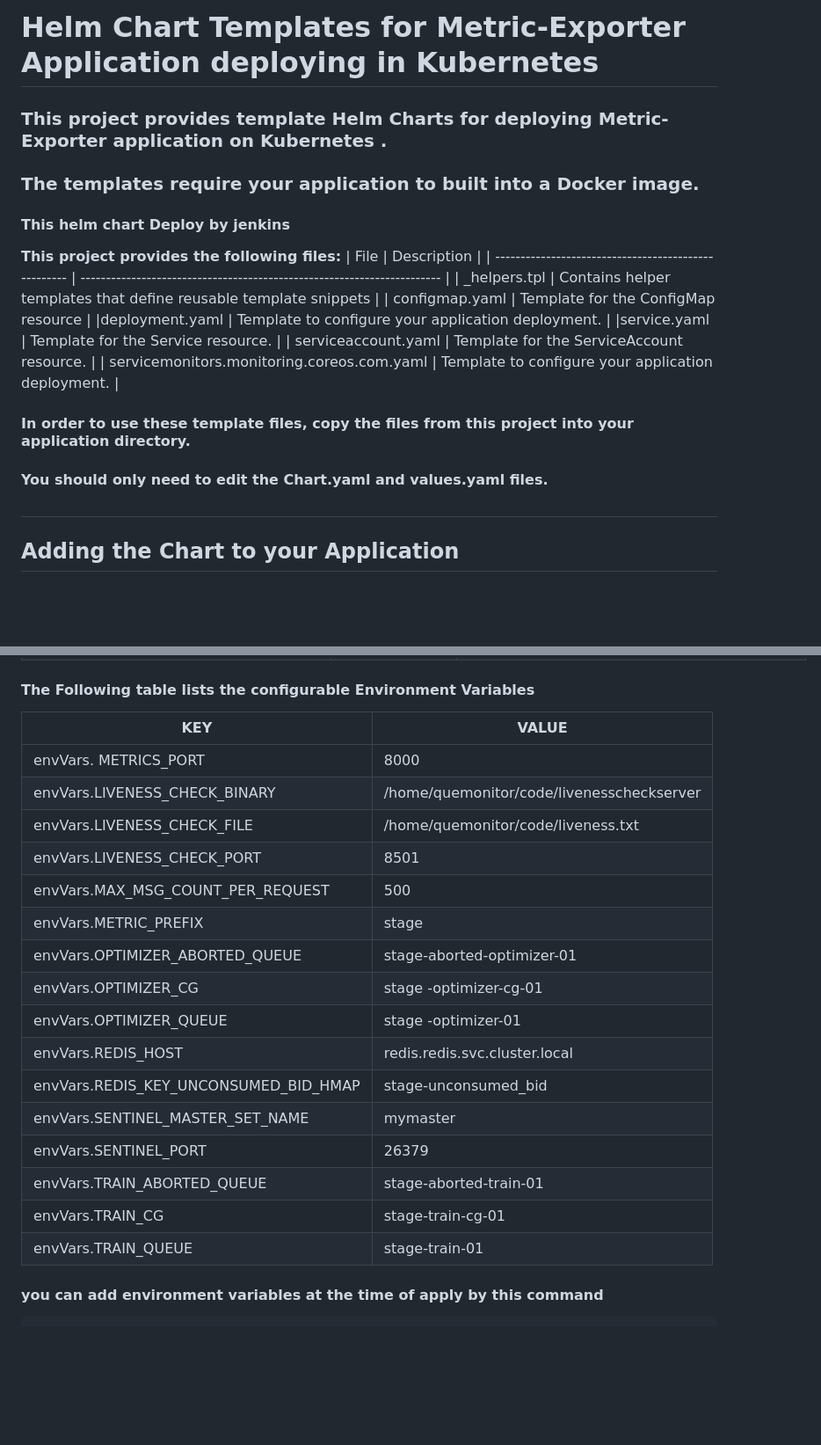
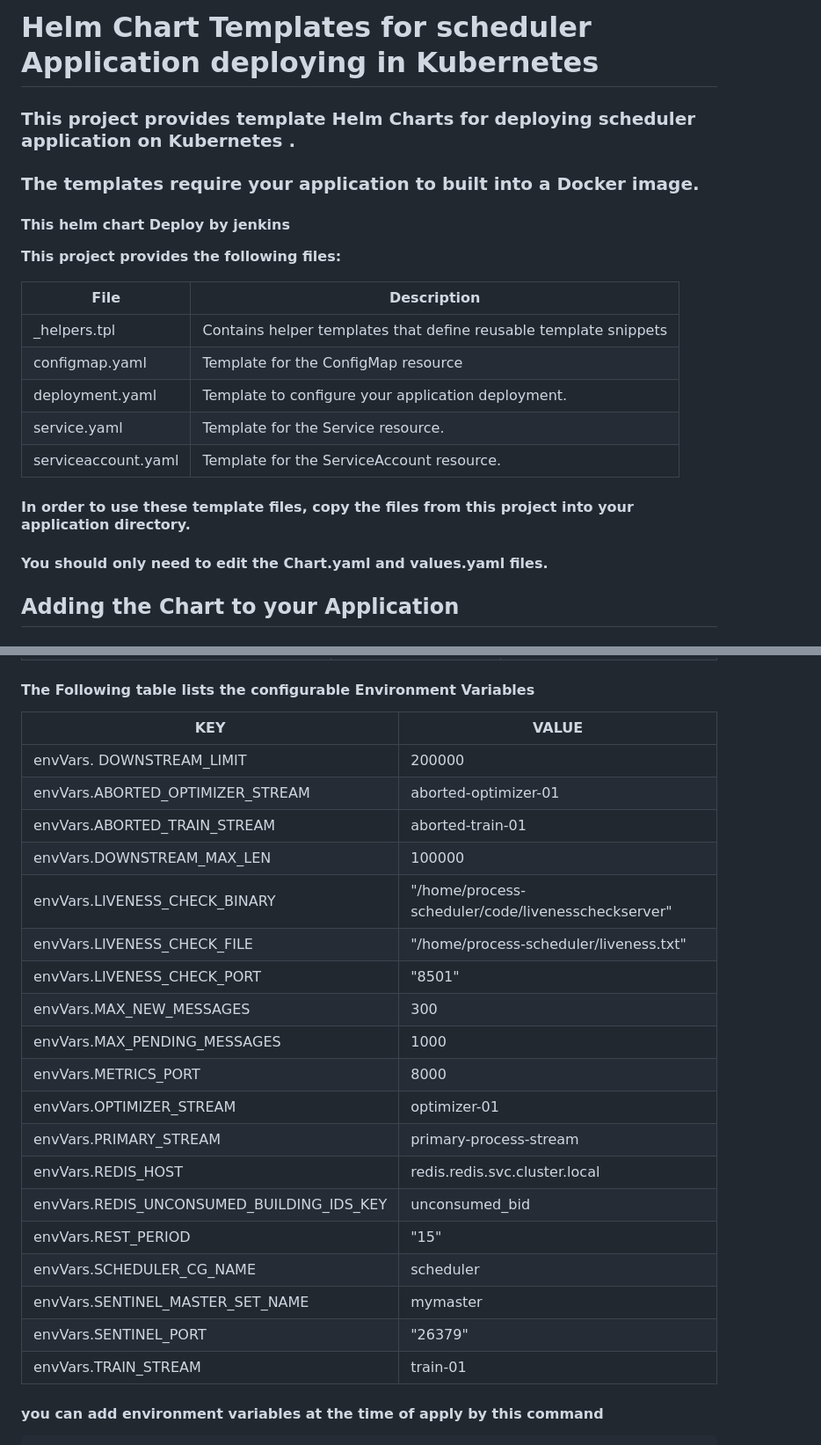
Before and after one commit to yashpankar/yash, a Markdown page: README1.md, 2 parts joined by grey strips. Shown: that part at 88% size. Rendered like a GitHub page; blank space fills up the shorter version.

```diff
--- a/README1.md
+++ b/README1.md
@@ -1,28 +1,25 @@
-# Helm Chart Templates for Metric-Exporter Application deploying  in Kubernetes
+# Helm Chart Templates for scheduler Application deploying  in Kubernetes
 
-### This project provides template Helm Charts for deploying  Metric-Exporter application on Kubernetes .
+### This project provides template Helm Charts for deploying  scheduler application on Kubernetes .
 ### The templates require your application to built into a Docker image.
 #### This helm chart Deploy by jenkins
 
 **This project provides the following files:**
-| File                                                 | Description                                                             |
-| ---------------------------------------------------- | ----------------------------------------------------------------------- |
-| _helpers.tpl                               | Contains helper templates that define reusable template snippets        |
-| configmap.yaml                             | Template for the ConfigMap resource                                     |
-|deployment.yaml                            | Template to configure your application deployment.                      |
-|service.yaml                               | Template for the Service resource.                                      |
-| serviceaccount.yaml                        | Template for the ServiceAccount resource.                               |
-| servicemonitors.monitoring.coreos.com.yaml | Template to configure your application deployment.                      |
 
-
-
+| File | Description |
+| ---- | ---- |
+| _helpers.tpl | Contains helper templates that define reusable template snippets |
+| configmap.yaml | Template for the ConfigMap resource |
+| deployment.yaml | Template to configure your application deployment. |
+| service.yaml  | Template for the Service resource. |
+| serviceaccount.yaml | Template for the ServiceAccount resource. |
 
 
 
 #### In order to use these template files, copy the files from this project into your application directory.
 #### You should only need to edit the Chart.yaml and values.yaml files.
 
-#
+
 
 ##  Adding the Chart to your Application
 
@@ -63,24 +60,27 @@
 
   ####  The Following table lists the  configurable Environment Variables
 
-| KEY                                   | VALUE                                     |
-| ------------------------------------- | ----------------------------------------- |
-| envVars. METRICS_PORT                 | 8000                                      |
-| envVars.LIVENESS_CHECK_BINARY         | /home/quemonitor/code/livenesscheckserver |
-| envVars.LIVENESS_CHECK_FILE           | /home/quemonitor/code/liveness.txt        |
-| envVars.LIVENESS_CHECK_PORT           | 8501                                      |
-| envVars.MAX_MSG_COUNT_PER_REQUEST     | 500                                       |
-| envVars.METRIC_PREFIX                 | stage                                     |
-| envVars.OPTIMIZER_ABORTED_QUEUE       | stage-aborted-optimizer-01                |
-| envVars.OPTIMIZER_CG                  | stage -optimizer-cg-01                    |
-| envVars.OPTIMIZER_QUEUE               | stage -optimizer-01                       |
-| envVars.REDIS_HOST                    | redis.redis.svc.cluster.local             |
-| envVars.REDIS_KEY_UNCONSUMED_BID_HMAP | stage-unconsumed_bid                      |
-| envVars.SENTINEL_MASTER_SET_NAME      | mymaster                                  |
-| envVars.SENTINEL_PORT                 | 26379                                     |
-| envVars.TRAIN_ABORTED_QUEUE           | stage-aborted-train-01                    |
-| envVars.TRAIN_CG                      | stage-train-cg-01                         |
-| envVars.TRAIN_QUEUE                   | stage-train-01                            |
+| KEY | VALUE |
+| ---- | ---- |
+| envVars. DOWNSTREAM_LIMIT | 200000 |
+| envVars.ABORTED_OPTIMIZER_STREAM | aborted-optimizer-01 |
+| envVars.ABORTED_TRAIN_STREAM | aborted-train-01 |
+| envVars.DOWNSTREAM_MAX_LEN | 100000 |
+| envVars.LIVENESS_CHECK_BINARY | "/home/process-scheduler/code/livenesscheckserver" |
+| envVars.LIVENESS_CHECK_FILE | "/home/process-scheduler/liveness.txt"             |
+| envVars.LIVENESS_CHECK_PORT | "8501" |
+| envVars.MAX_NEW_MESSAGES | 300 |
+| envVars.MAX_PENDING_MESSAGES | 1000 |
+| envVars.METRICS_PORT | 8000 |
+| envVars.OPTIMIZER_STREAM | optimizer-01 |
+| envVars.PRIMARY_STREAM | primary-process-stream |
+| envVars.REDIS_HOST | redis.redis.svc.cluster.local |
+| envVars.REDIS_UNCONSUMED_BUILDING_IDS_KEY | unconsumed_bid |
+| envVars.REST_PERIOD | "15" |
+| envVars.SCHEDULER_CG_NAME | scheduler |
+| envVars.SENTINEL_MASTER_SET_NAME | mymaster |
+| envVars.SENTINEL_PORT | "26379" |
+| envVars.TRAIN_STREAM | train-01 |
 
 #### you can add environment variables at the time of apply by this command
 
```
Also changed, not shown: other parts of README1.md (+31 -29 lines).
